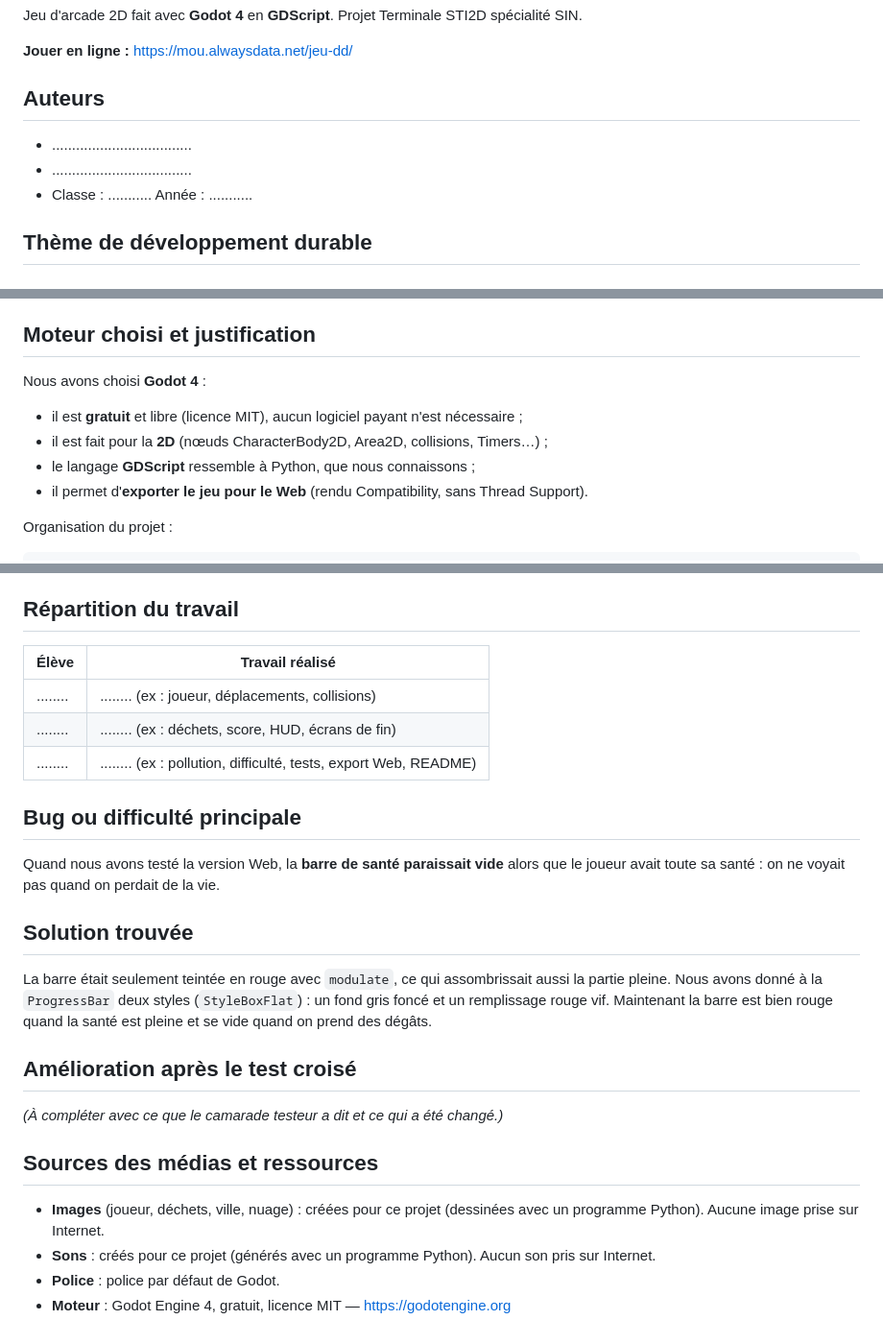
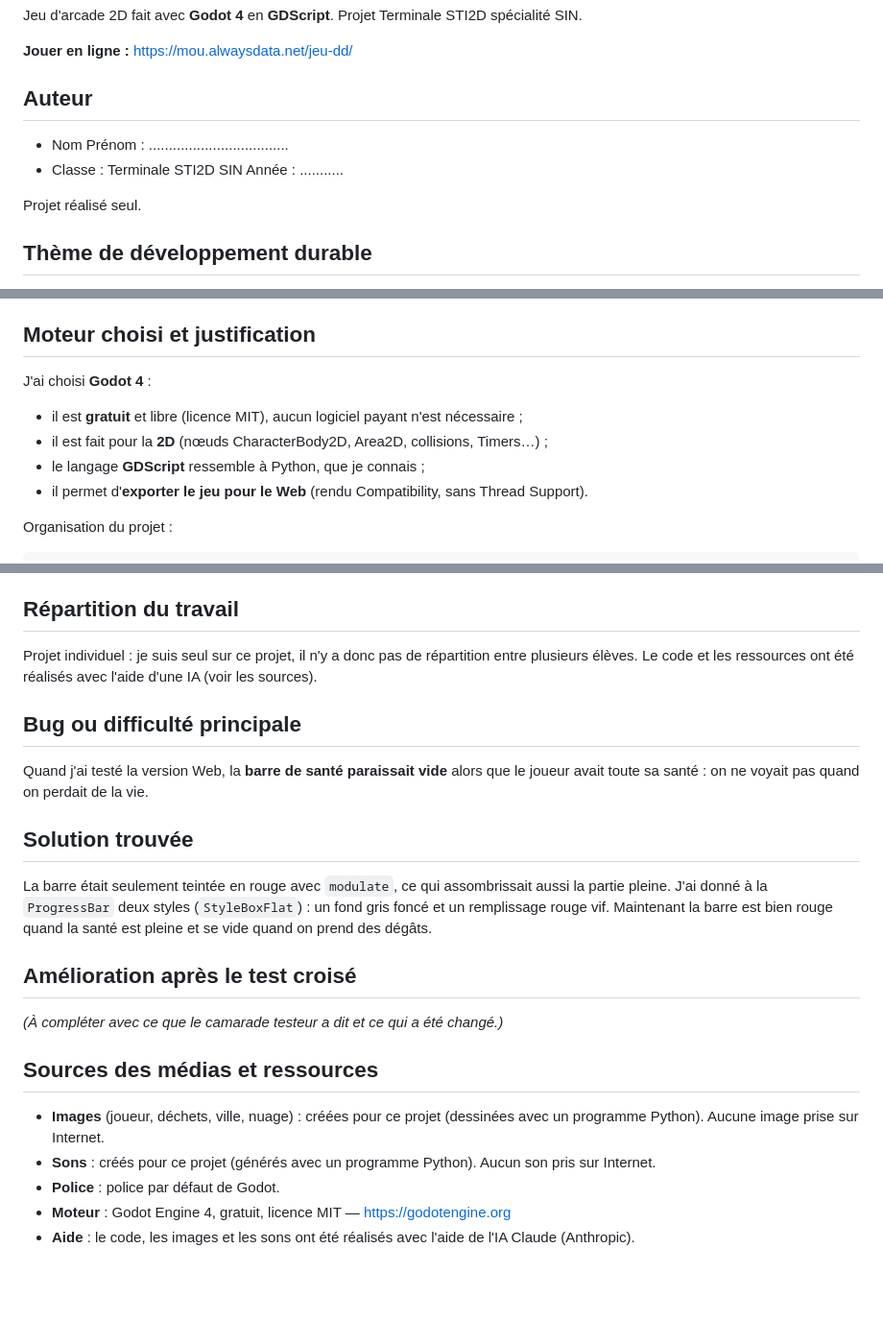
Before and after one commit to rayanmouak30-sys/rayan-site, a Markdown page: ECO_SURVIVOR/README.md, 3 parts joined by grey strips. Shown at 96% size. Rendered like a GitHub page; blank space fills up the shorter version.

Commit message:
README : projet individuel
Co-Authored-By: Claude Opus 5.5 <noreply@anthropic.com>
Claude-Session: https://claude.ai/code/session_017KF7MN7Q7fFeTn4X9ZjocP

```diff
--- a/ECO_SURVIVOR/README.md
+++ b/ECO_SURVIVOR/README.md
@@ -4,11 +4,12 @@ Jeu d'arcade 2D fait avec **Godot 4** en **GDScript**. Projet Terminale STI2D sp
 
 **Jouer en ligne :** https://mou.alwaysdata.net/jeu-dd/
 
-## Auteurs
+## Auteur
 
-- ...................................
-- ...................................
-- Classe : ...........   Année : ...........
+- Nom Prénom : ...................................
+- Classe : Terminale STI2D SIN   Année : ...........
+
+Projet réalisé seul.
 
 ## Thème de développement durable
 
@@ -39,10 +40,10 @@ ne sont pas recyclés. Plus le temps passe, plus la pollution augmente : il faut
 
 ## Moteur choisi et justification
 
-Nous avons choisi **Godot 4** :
+J'ai choisi **Godot 4** :
 - il est **gratuit** et libre (licence MIT), aucun logiciel payant n'est nécessaire ;
 - il est fait pour la **2D** (nœuds CharacterBody2D, Area2D, collisions, Timers…) ;
-- le langage **GDScript** ressemble à Python, que nous connaissons ;
+- le langage **GDScript** ressemble à Python, que je connais ;
 - il permet d'**exporter le jeu pour le Web** (rendu Compatibility, sans Thread Support).
 
 Organisation du projet :
@@ -91,21 +92,18 @@ Le jeu démarre directement quand on l'ouvre.
 
 ## Répartition du travail
 
-| Élève | Travail réalisé |
-|---|---|
-| ........ | ........ (ex : joueur, déplacements, collisions) |
-| ........ | ........ (ex : déchets, score, HUD, écrans de fin) |
-| ........ | ........ (ex : pollution, difficulté, tests, export Web, README) |
+Projet individuel : je suis seul sur ce projet, il n'y a donc pas de répartition entre plusieurs
+élèves. Le code et les ressources ont été réalisés avec l'aide d'une IA (voir les sources).
 
 ## Bug ou difficulté principale
 
-Quand nous avons testé la version Web, la **barre de santé paraissait vide** alors que le joueur
+Quand j'ai testé la version Web, la **barre de santé paraissait vide** alors que le joueur
 avait toute sa santé : on ne voyait pas quand on perdait de la vie.
 
 ## Solution trouvée
 
 La barre était seulement teintée en rouge avec `modulate`, ce qui assombrissait aussi la partie
-pleine. Nous avons donné à la `ProgressBar` deux styles (`StyleBoxFlat`) : un fond gris foncé et
+pleine. J'ai donné à la `ProgressBar` deux styles (`StyleBoxFlat`) : un fond gris foncé et
 un remplissage rouge vif. Maintenant la barre est bien rouge quand la santé est pleine et se vide
 quand on prend des dégâts.
 
@@ -120,3 +118,4 @@ quand on prend des dégâts.
 - **Sons** : créés pour ce projet (générés avec un programme Python). Aucun son pris sur Internet.
 - **Police** : police par défaut de Godot.
 - **Moteur** : Godot Engine 4, gratuit, licence MIT — https://godotengine.org
+- **Aide** : le code, les images et les sons ont été réalisés avec l'aide de l'IA Claude (Anthropic).
```
